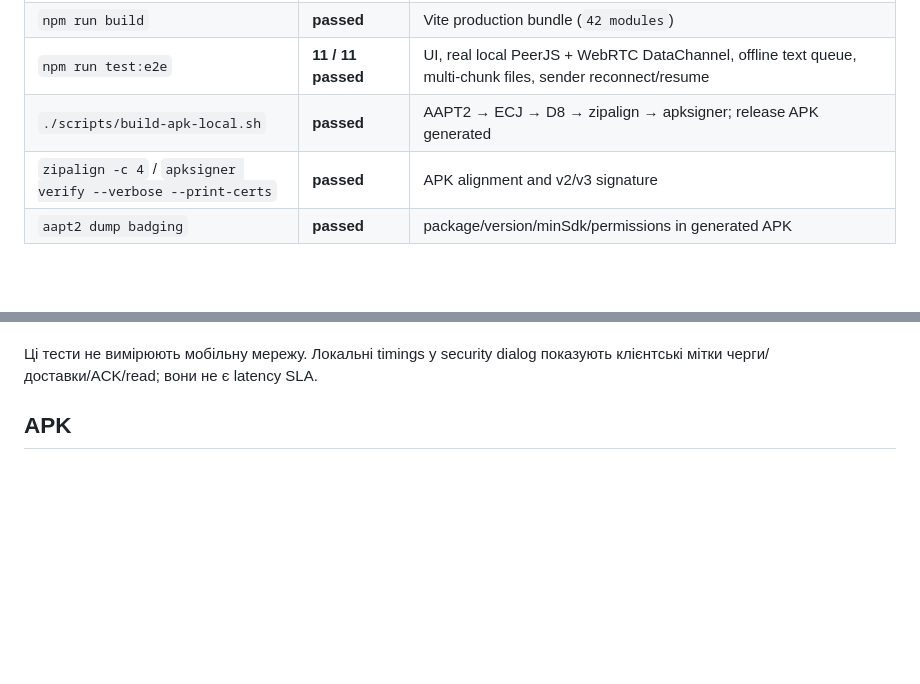
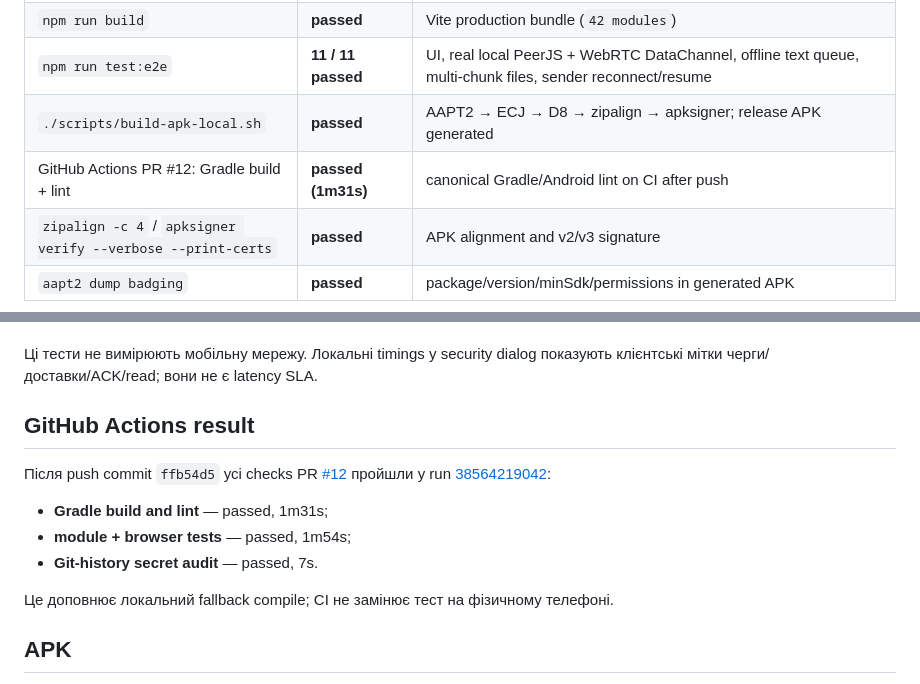
Before and after one commit to vladskod31-alt/my-first-apk, a Markdown page: TESTING.md, 2 parts joined by grey strips. Drawn GitHub-style; blank space fills up the shorter version.

Commit message:
docs: record passing release CI checks
Co-authored-by: arena-agent <297053741+arena-agent@users.noreply.github.com>

```diff
--- a/TESTING.md
+++ b/TESTING.md
@@ -11,6 +11,7 @@ Temurin JRE 17.0.17+10. Це фактичний звіт, а не список
 | `npm run build` | **passed** | Vite production bundle (`42 modules`) |
 | `npm run test:e2e` | **11 / 11 passed** | UI, real local PeerJS + WebRTC DataChannel, offline text queue, multi-chunk files, sender reconnect/resume |
 | `./scripts/build-apk-local.sh` | **passed** | AAPT2 → ECJ → D8 → zipalign → apksigner; release APK generated |
+| GitHub Actions PR #12: Gradle build + lint | **passed (1m31s)** | canonical Gradle/Android lint on CI after push |
 | `zipalign -c 4` / `apksigner verify --verbose --print-certs` | **passed** | APK alignment and v2/v3 signature |
 | `aapt2 dump badging` | **passed** | package/version/minSdk/permissions in generated APK |
 
@@ -62,6 +63,17 @@ P-256/AES-GCM/replay checks, polls, TTL/read marker.
 
 Ці тести не вимірюють мобільну мережу. Локальні timings у security dialog показують
 клієнтські мітки черги/доставки/ACK/read; вони не є latency SLA.
+
+## GitHub Actions result
+
+Після push commit `ffb54d5` усі checks PR [#12](https://github.com/vladskod31-alt/my-first-apk/pull/12)
+пройшли у run [38564219042](https://github.com/vladskod31-alt/my-first-apk/actions/runs/38564219042):
+
+- **Gradle build and lint** — passed, 1m31s;
+- **module + browser tests** — passed, 1m54s;
+- **Git-history secret audit** — passed, 7s.
+
+Це доповнює локальний fallback compile; CI не замінює тест на фізичному телефоні.
 
 ## APK
 
```
Also changed, not shown: KNOWN_ISSUES.md (+3 -2 lines), RELEASE_NOTES.md (+4 -3 lines).
